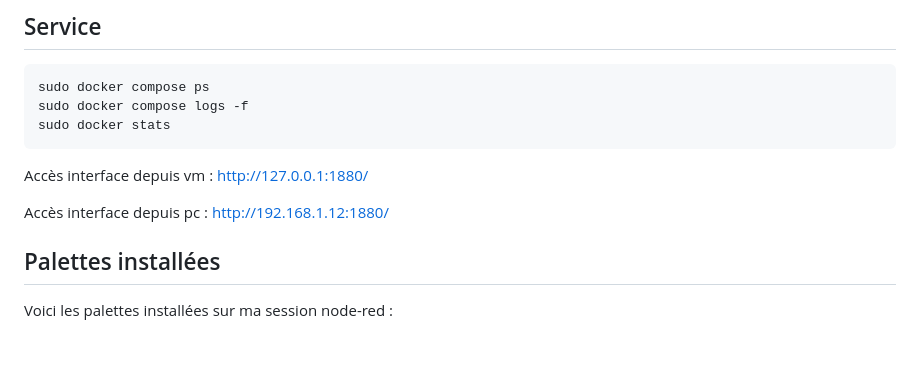
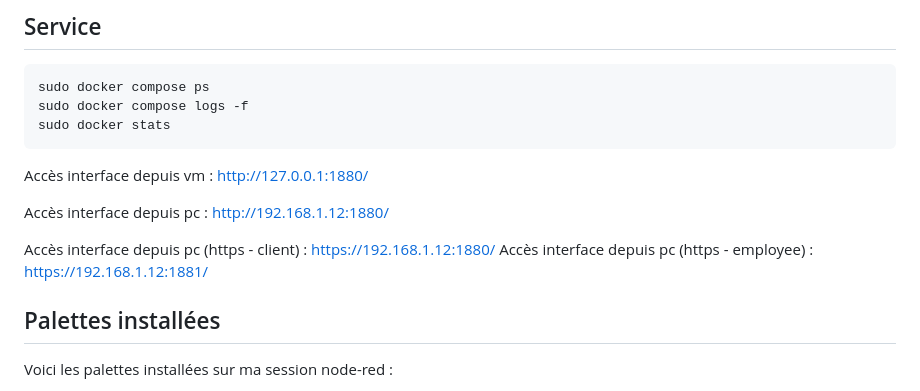
Before and after one commit to clement-lemlijn/MASI4-IoT-Smartcheers, a Markdown page: vm2-orion/node-red/README.md, the part around the change. Drawn GitHub-style; blank space fills up the shorter version.

```diff
--- a/vm2-orion/node-red/README.md
+++ b/vm2-orion/node-red/README.md
@@ -27,6 +27,9 @@ sudo docker stats
 Accès interface depuis vm : [http://127.0.0.1:1880/](http://127.0.0.1:1880/)
 
 Accès interface depuis pc : [http://192.168.1.12:1880/](http://192.168.1.12:1880/)
+
+Accès interface depuis pc (https - client) : [https://192.168.1.12:1880/](https://192.168.1.12:1880/)
+Accès interface depuis pc (https - employee) : [https://192.168.1.12:1881/](https://192.168.1.12:1881/)
 
 
 ## Palettes installées
```
